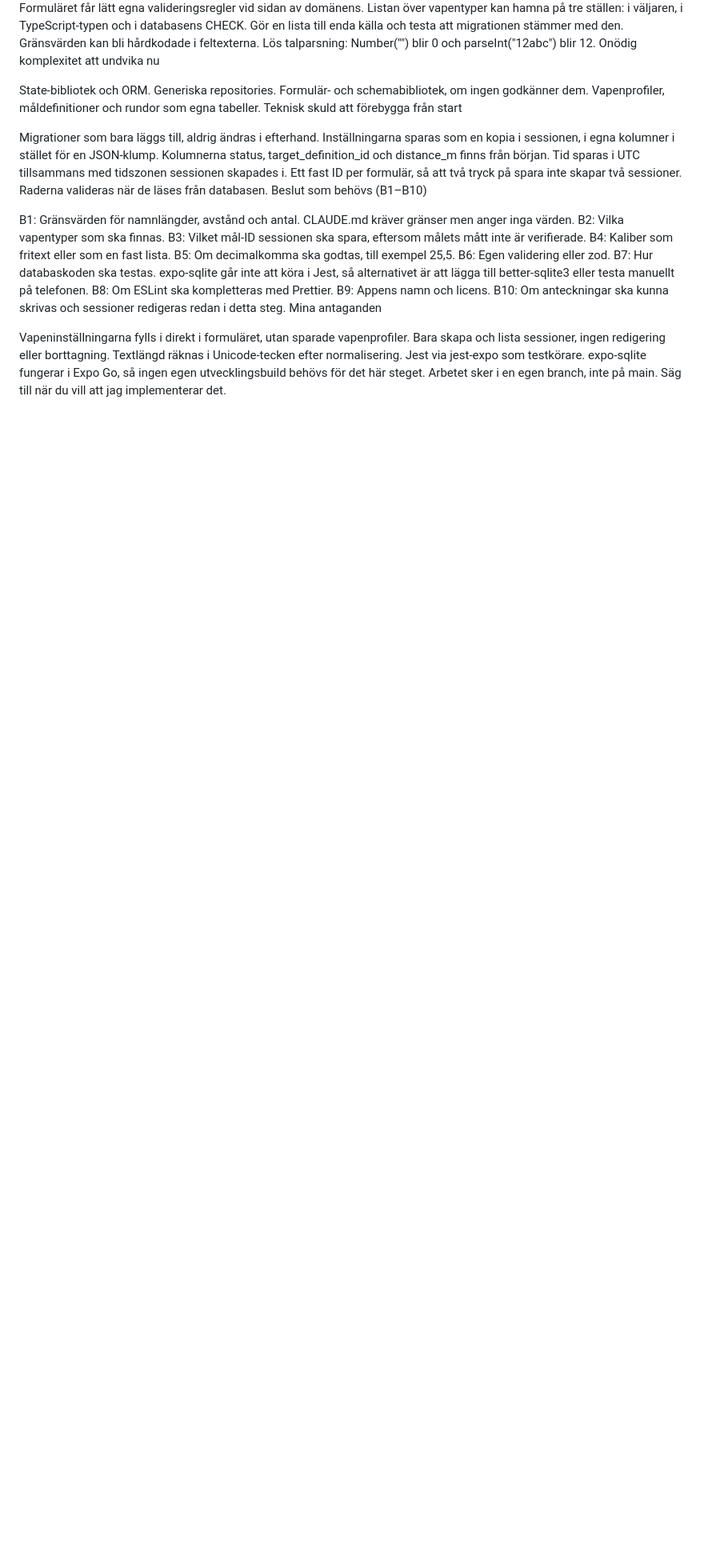
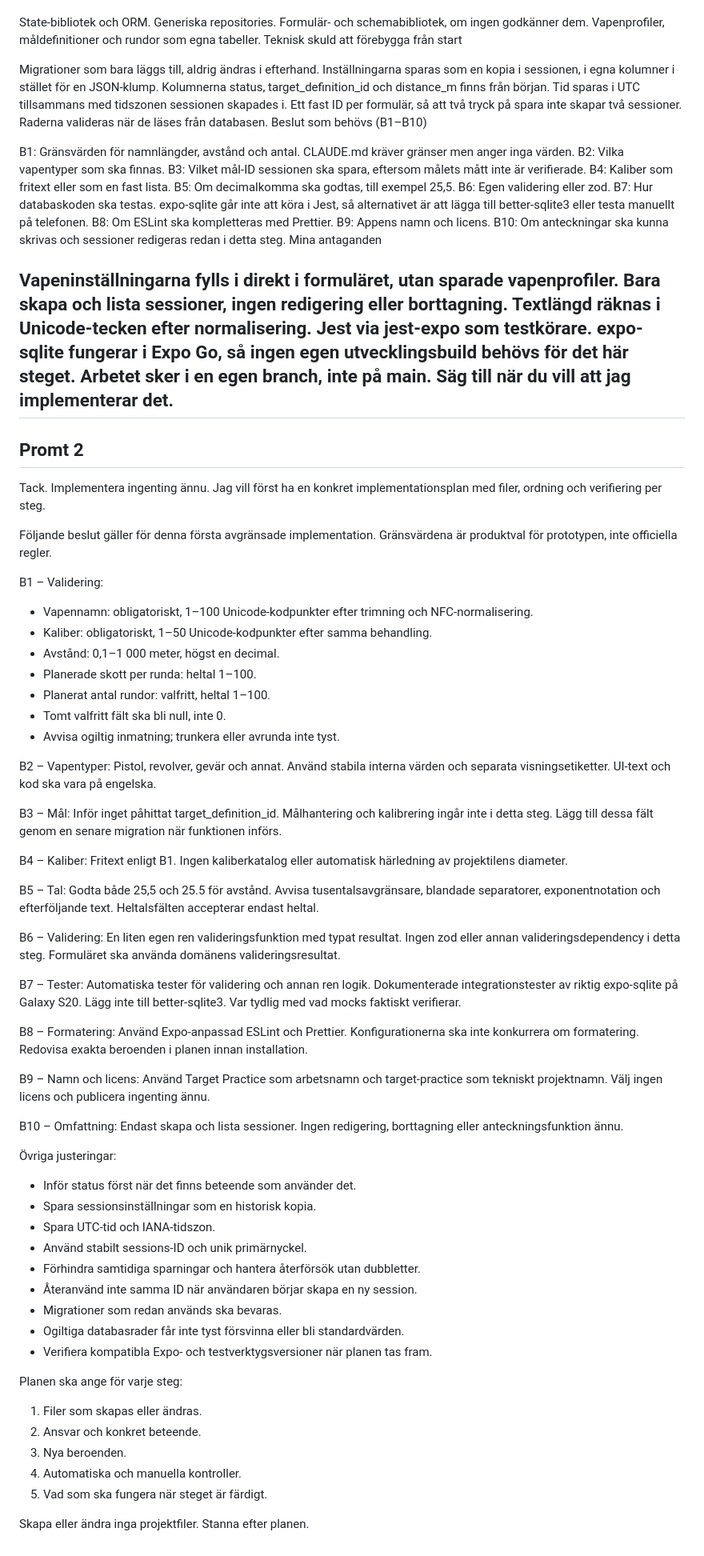
Before and after one commit to Gordox/Consid-ai, a Markdown page: Assigments/Assigment 2/analys-promts.md, the part around the change. Shown at 80% size. Drawn GitHub-style; blank space fills up the shorter version.

Commit message:
fix: on the assigments

```diff
--- a/Assigments/Assigment 2/analys-promts.md
+++ b/Assigments/Assigment 2/analys-promts.md
@@ -73,3 +73,84 @@ Jest via jest-expo som testkörare.
 expo-sqlite fungerar i Expo Go, så ingen egen utvecklingsbuild behövs för det här steget.
 Arbetet sker i en egen branch, inte på main.
 Säg till när du vill att jag implementerar det.
+---
+## Promt 2
+Tack. Implementera ingenting ännu. Jag vill först ha en konkret
+implementationsplan med filer, ordning och verifiering per steg.
+
+Följande beslut gäller för denna första avgränsade implementation.
+Gränsvärdena är produktval för prototypen, inte officiella regler.
+
+B1 – Validering:
+- Vapennamn: obligatoriskt, 1–100 Unicode-kodpunkter efter trimning
+  och NFC-normalisering.
+- Kaliber: obligatoriskt, 1–50 Unicode-kodpunkter efter samma behandling.
+- Avstånd: 0,1–1 000 meter, högst en decimal.
+- Planerade skott per runda: heltal 1–100.
+- Planerat antal rundor: valfritt, heltal 1–100.
+- Tomt valfritt fält ska bli null, inte 0.
+- Avvisa ogiltig inmatning; trunkera eller avrunda inte tyst.
+
+B2 – Vapentyper:
+Pistol, revolver, gevär och annat.
+Använd stabila interna värden och separata visningsetiketter.
+UI-text och kod ska vara på engelska.
+
+B3 – Mål:
+Inför inget påhittat target_definition_id.
+Målhantering och kalibrering ingår inte i detta steg.
+Lägg till dessa fält genom en senare migration när funktionen införs.
+
+B4 – Kaliber:
+Fritext enligt B1. Ingen kaliberkatalog eller automatisk
+härledning av projektilens diameter.
+
+B5 – Tal:
+Godta både 25,5 och 25.5 för avstånd.
+Avvisa tusentalsavgränsare, blandade separatorer, exponentnotation
+och efterföljande text. Heltalsfälten accepterar endast heltal.
+
+B6 – Validering:
+En liten egen ren valideringsfunktion med typat resultat.
+Ingen zod eller annan valideringsdependency i detta steg.
+Formuläret ska använda domänens valideringsresultat.
+
+B7 – Tester:
+Automatiska tester för validering och annan ren logik.
+Dokumenterade integrationstester av riktig expo-sqlite på Galaxy S20.
+Lägg inte till better-sqlite3.
+Var tydlig med vad mocks faktiskt verifierar.
+
+B8 – Formatering:
+Använd Expo-anpassad ESLint och Prettier.
+Konfigurationerna ska inte konkurrera om formatering.
+Redovisa exakta beroenden i planen innan installation.
+
+B9 – Namn och licens:
+Använd Target Practice som arbetsnamn och target-practice
+som tekniskt projektnamn.
+Välj ingen licens och publicera ingenting ännu.
+
+B10 – Omfattning:
+Endast skapa och lista sessioner.
+Ingen redigering, borttagning eller anteckningsfunktion ännu.
+
+Övriga justeringar:
+- Inför status först när det finns beteende som använder det.
+- Spara sessionsinställningar som en historisk kopia.
+- Spara UTC-tid och IANA-tidszon.
+- Använd stabilt sessions-ID och unik primärnyckel.
+- Förhindra samtidiga sparningar och hantera återförsök utan dubbletter.
+- Återanvänd inte samma ID när användaren börjar skapa en ny session.
+- Migrationer som redan används ska bevaras.
+- Ogiltiga databasrader får inte tyst försvinna eller bli standardvärden.
+- Verifiera kompatibla Expo- och testverktygsversioner när planen tas fram.
+
+Planen ska ange för varje steg:
+1. Filer som skapas eller ändras.
+2. Ansvar och konkret beteende.
+3. Nya beroenden.
+4. Automatiska och manuella kontroller.
+5. Vad som ska fungera när steget är färdigt.
+
+Skapa eller ändra inga projektfiler. Stanna efter planen.
```
Also changed, not shown: Assigments/Assigment 2/plan.md (+13 -0 lines), Assigments/Assigment 2/implementation.md (added).
